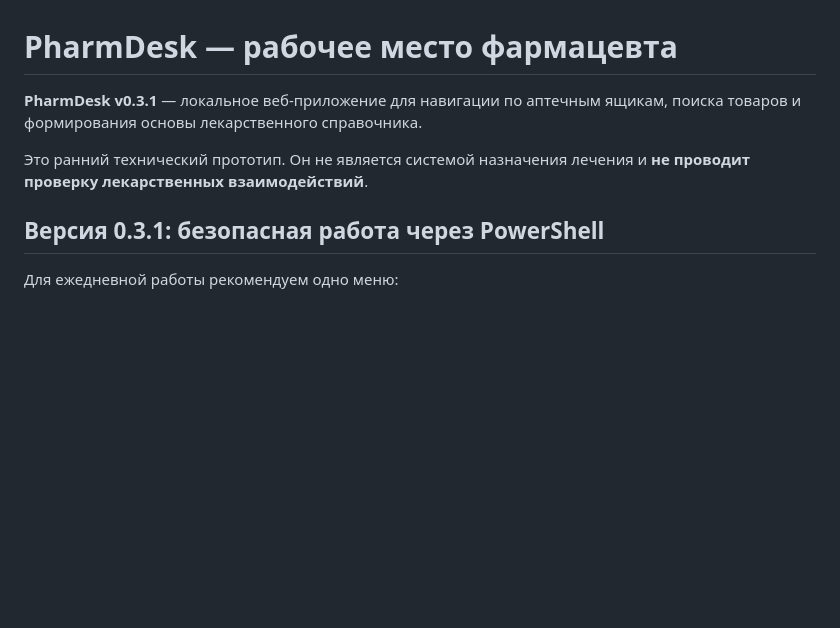
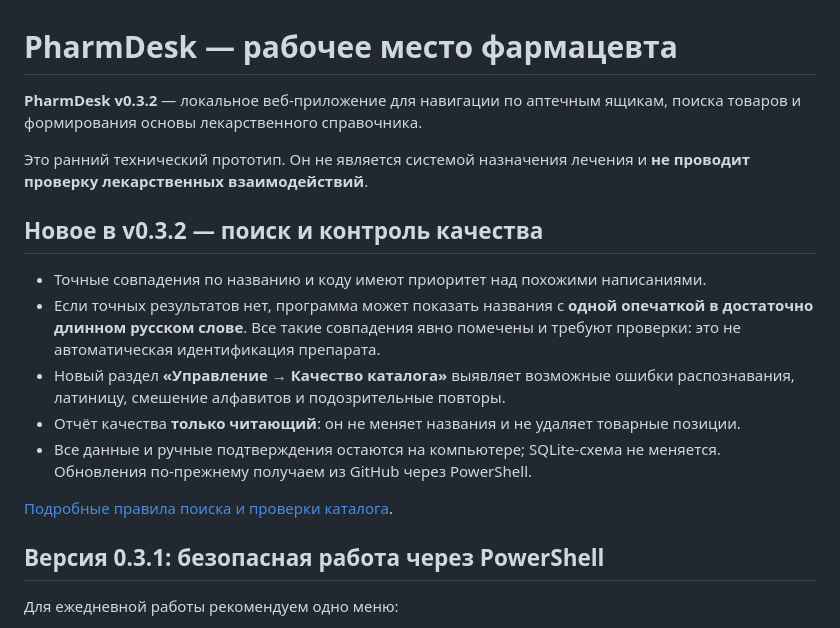
Before and after one commit to BogdanMaslyuk/PharmDesk, a Markdown page: README.md, the part around the change. GitHub-like rendering; blank space fills up the shorter version.

Commit message:
Document PharmDesk v0.3.2 search and catalog quality features

```diff
--- a/README.md
+++ b/README.md
@@ -1,8 +1,23 @@
 # PharmDesk — рабочее место фармацевта
 
-**PharmDesk v0.3.1** — локальное веб-приложение для навигации по аптечным ящикам, поиска товаров и формирования основы лекарственного справочника.
+**PharmDesk v0.3.2** — локальное веб-приложение для навигации по аптечным ящикам, поиска товаров и формирования основы лекарственного справочника.
 
 Это ранний технический прототип. Он не является системой назначения лечения и **не проводит проверку лекарственных взаимодействий**.
+
+## Новое в v0.3.2 — поиск и контроль качества
+
+- Точные совпадения по названию и коду имеют приоритет над похожими написаниями.
+- Если точных результатов нет, программа может показать названия с **одной
+  опечаткой в достаточно длинном русском слове**. Все такие совпадения
+  явно помечены и требуют проверки: это не автоматическая идентификация препарата.
+- Новый раздел **«Управление → Качество каталога»** выявляет возможные
+  ошибки распознавания, латиницу, смешение алфавитов и подозрительные повторы.
+- Отчёт качества **только читающий**: он не меняет названия и не удаляет
+  товарные позиции.
+- Все данные и ручные подтверждения остаются на компьютере; SQLite-схема не
+  меняется. Обновления по-прежнему получаем из GitHub через PowerShell.
+
+[Подробные правила поиска и проверки каталога](docs/search-quality.md).
 
 ## Версия 0.3.1: безопасная работа через PowerShell
 
```
